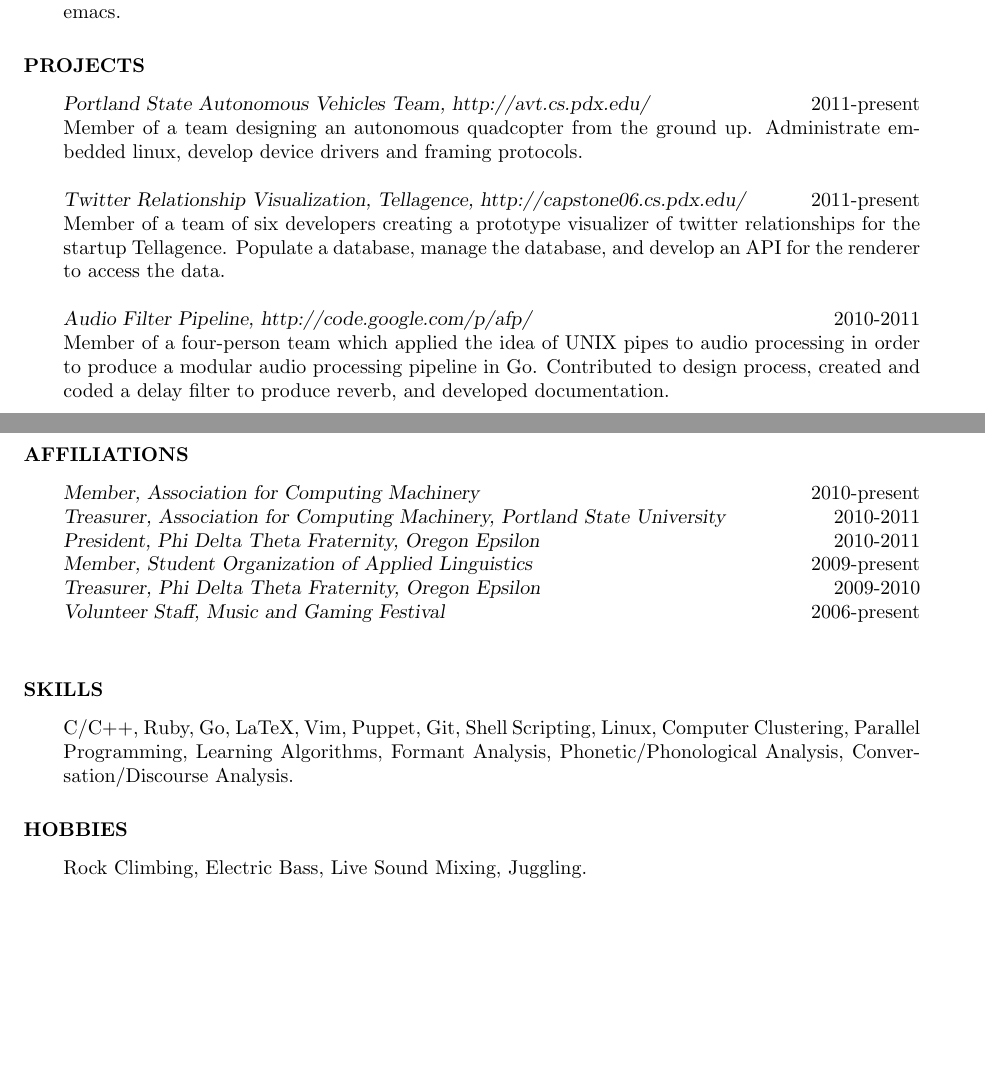
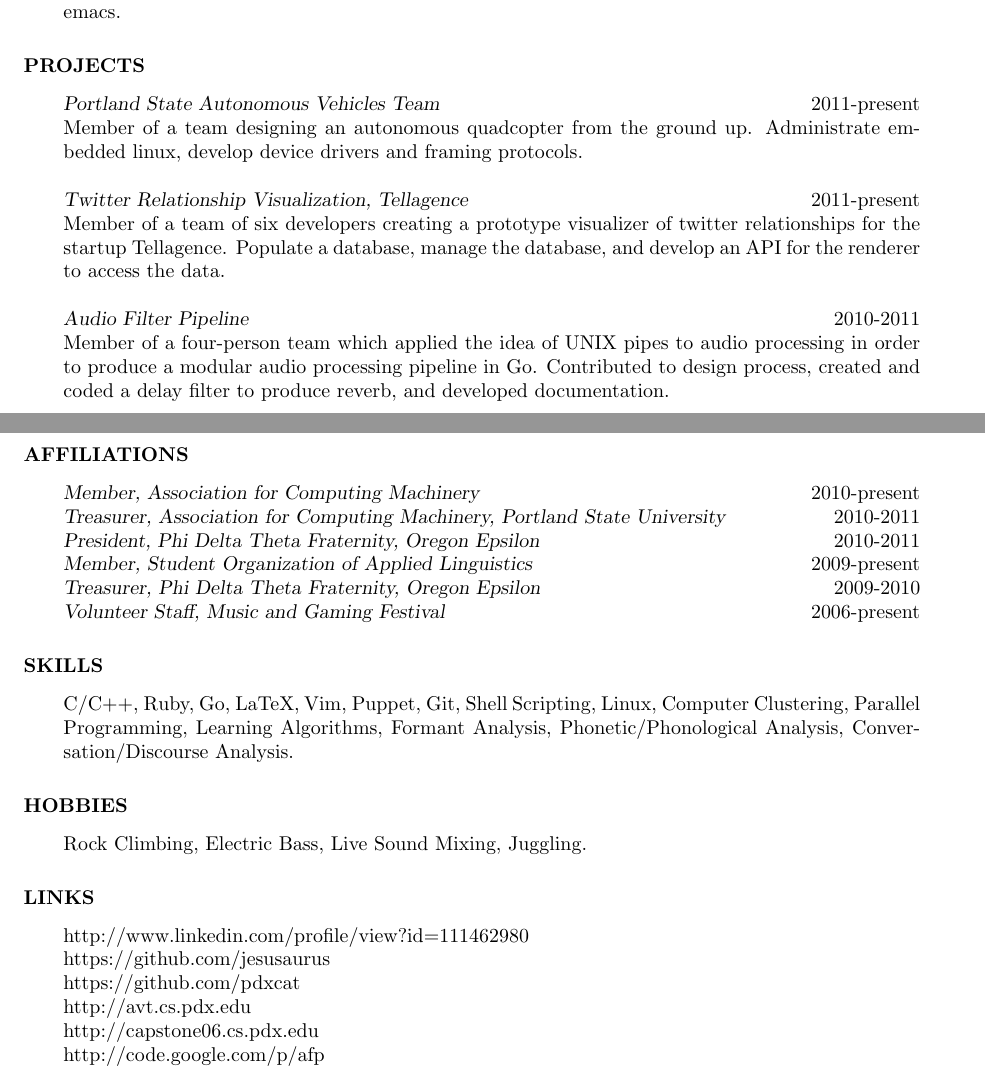
Before and after one commit to wicker/jesusaurus-resume, a LaTeX CV (resume.tex): two parts of pages 1 and 2 of 2, joined at a grey line, cut so that both start at the same text, the shorter picture padded with empty space. Compiled offline with pdfLaTeX.

Commit message:
Added LINKS section.

```diff
--- a/resume.tex
+++ b/resume.tex
@@ -54,13 +54,13 @@ Debug others' C++ code; teach object-oriented programming, data structures, and
 \section{PROJECTS}
 \vspace{7pt}
 
-{\sl Portland State Autonomous Vehicles Team, http://avt.cs.pdx.edu/} \hfill 2011-present\\
+{\sl Portland State Autonomous Vehicles Team} \hfill 2011-present\\
 Member of a team designing an autonomous quadcopter from the ground up. Administrate embedded linux, develop device drivers and framing protocols.
 
-{\sl Twitter Relationship Visualization, Tellagence, http://capstone06.cs.pdx.edu/} \hfill 2011-present\\
+{\sl Twitter Relationship Visualization, Tellagence} \hfill 2011-present\\
 Member of a team of six developers creating a prototype visualizer of twitter relationships for the startup Tellagence. Populate a database, manage the database, and develop an API for the renderer to access the data.
 
-{\sl Audio Filter Pipeline, http://code.google.com/p/afp/} \hfill 2010-2011\\
+{\sl Audio Filter Pipeline} \hfill 2010-2011\\
 Member of a four-person team which applied the idea of UNIX pipes to audio processing in order to produce a modular audio processing pipeline in Go. Contributed to design process, created and coded a delay filter to produce reverb, and developed documentation.
 
 \section{AFFILIATIONS}
@@ -71,7 +71,7 @@ Member of a four-person team which applied the idea of UNIX pipes to audio proce
 {\sl President, Phi Delta Theta Fraternity, Oregon Epsilon} \hfill 2010-2011\\
 {\sl Member, Student Organization of Applied Linguistics} \hfill 2009-present\\
 {\sl Treasurer, Phi Delta Theta Fraternity, Oregon Epsilon} \hfill 2009-2010\\
-{\sl Volunteer Staff, Music and Gaming Festival} \hfill 2006-present\\
+{\sl Volunteer Staff, Music and Gaming Festival} \hfill 2006-present
 
 \section{SKILLS}
 \vspace{7pt}
@@ -81,5 +81,14 @@ C/C++, Ruby, Go, LaTeX, Vim, Puppet, Git, Shell Scripting, Linux, Computer Clust
 \vspace{7pt}
 Rock Climbing, Electric Bass, Live Sound Mixing, Juggling.
 
+\section{LINKS}
+\vspace{7pt}
+http://www.linkedin.com/profile/view?id=111462980\\
+https://github.com/jesusaurus\\
+https://github.com/pdxcat\\
+http://avt.cs.pdx.edu\\
+http://capstone06.cs.pdx.edu\\
+http://code.google.com/p/afp\\
+
 \end{resume}
 \end{document}
```
